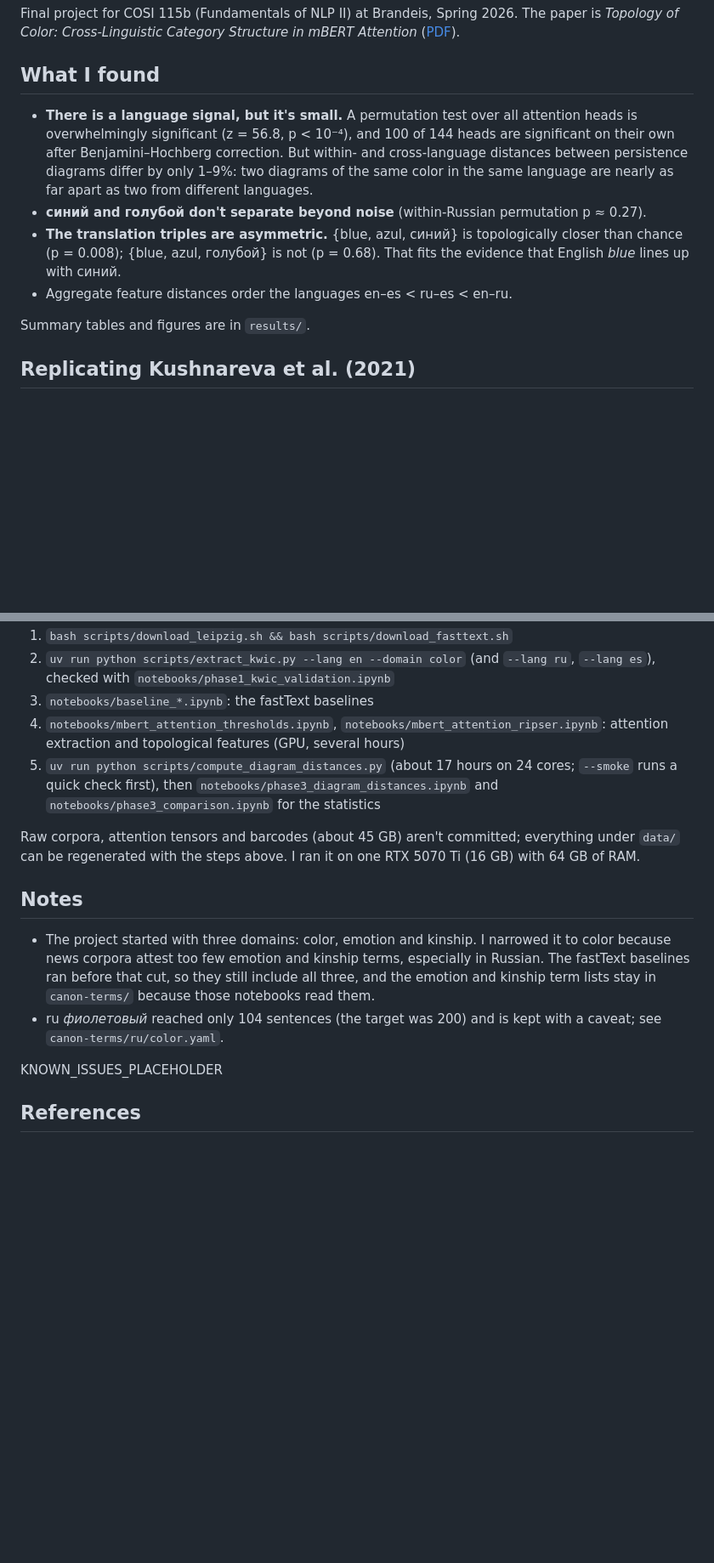
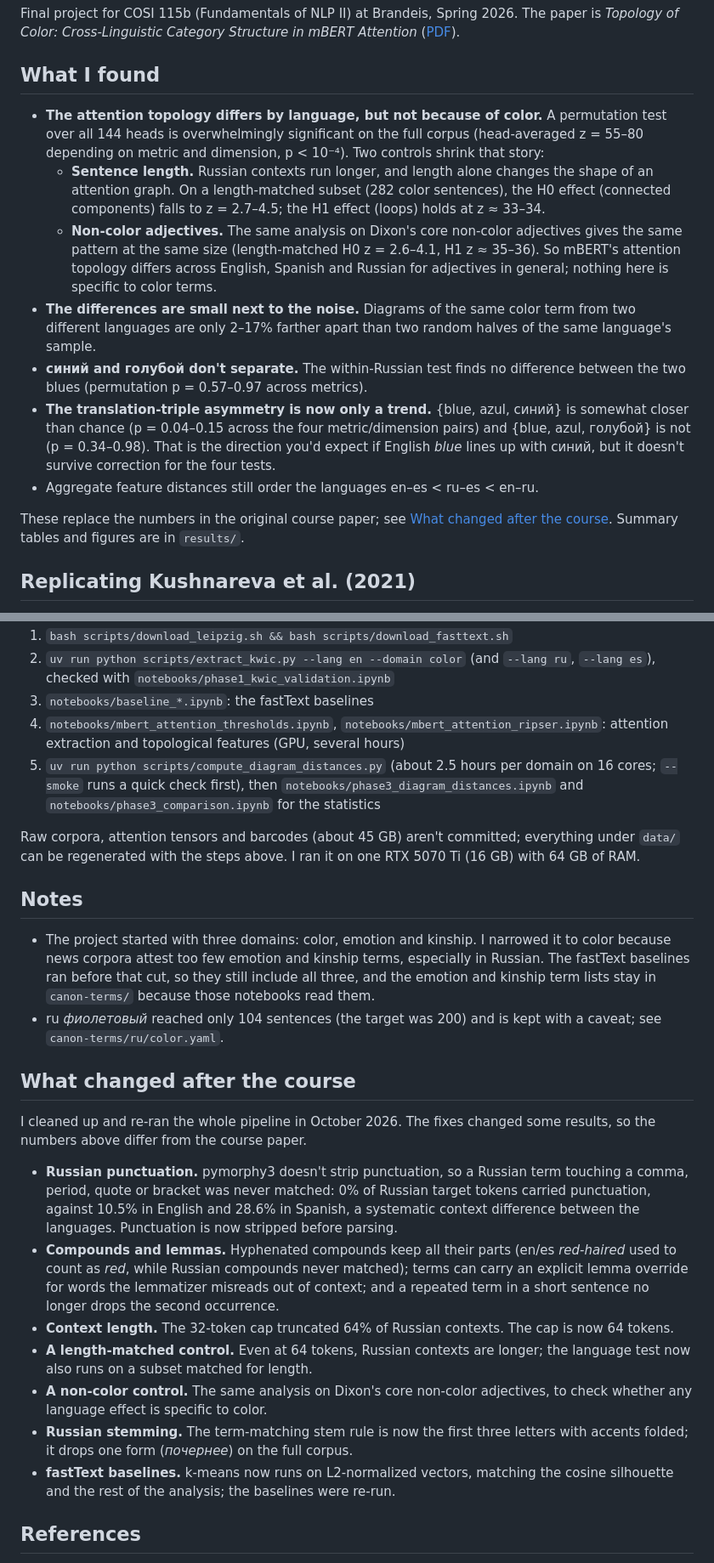
Before and after one commit to brezgis/ph-project, a Markdown page: README.md, 2 parts joined by grey strips. Shown at 85% size. GitHub-like rendering; blank space fills up the shorter version.

Commit message:
README: findings from the re-run; what changed after the course
Co-Authored-By: Claude Opus 5.5 <noreply@anthropic.com>

```diff
--- a/README.md
+++ b/README.md
@@ -15,18 +15,29 @@ Final project for COSI 115b (Fundamentals of NLP II) at Brandeis, Spring 2026. T
 
 ## What I found
 
-- **There is a language signal, but it's small.** A permutation test over all attention
-  heads is overwhelmingly significant (z = 56.8, p < 10⁻⁴), and 100 of 144 heads are
-  significant on their own after Benjamini–Hochberg correction. But within- and
-  cross-language distances between persistence diagrams differ by only 1–9%: two diagrams
-  of the same color in the same language are nearly as far apart as two from different
-  languages.
-- **синий and голубой don't separate beyond noise** (within-Russian permutation p ≈ 0.27).
-- **The translation triples are asymmetric.** {blue, azul, синий} is topologically closer
-  than chance (p = 0.008); {blue, azul, голубой} is not (p = 0.68). That fits the evidence
-  that English *blue* lines up with синий.
-- Aggregate feature distances order the languages en–es < ru–es < en–ru.
 
+- **The attention topology differs by language, but not because of color.** A permutation
+  test over all 144 heads is overwhelmingly significant on the full corpus (head-averaged
+  z = 55–80 depending on metric and dimension, p < 10⁻⁴). Two controls shrink that story:
+  - **Sentence length.** Russian contexts run longer, and length alone changes the shape of
+    an attention graph. On a length-matched subset (282 color sentences), the H0 effect
+    (connected components) falls to z = 2.7–4.5; the H1 effect (loops) holds at z ≈ 33–34.
+  - **Non-color adjectives.** The same analysis on Dixon's core non-color adjectives gives
+    the same pattern at the same size (length-matched H0 z = 2.6–4.1, H1 z ≈ 35–36). So
+    mBERT's attention topology differs across English, Spanish and Russian for adjectives in
+    general; nothing here is specific to color terms.
+- **The differences are small next to the noise.** Diagrams of the same color term from two
+  different languages are only 2–17% farther apart than two random halves of the same
+  language's sample.
+- **синий and голубой don't separate.** The within-Russian test finds no difference between
+  the two blues (permutation p = 0.57–0.97 across metrics).
+- **The translation-triple asymmetry is now only a trend.** {blue, azul, синий} is
+  somewhat closer than chance (p = 0.04–0.15 across the four metric/dimension pairs) and
+  {blue, azul, голубой} is not (p = 0.34–0.98). That is the direction you'd expect if
+  English *blue* lines up with синий, but it doesn't survive correction for the four tests.
+- Aggregate feature distances still order the languages en–es < ru–es < en–ru.
+
+These replace the numbers in the original course paper; see [What changed after the course](#what-changed-after-the-course).
 Summary tables and figures are in `results/`.
 
 ## Replicating Kushnareva et al. (2021)
@@ -77,7 +88,7 @@ Then, in order:
 3. `notebooks/baseline_*.ipynb`: the fastText baselines
 4. `notebooks/mbert_attention_thresholds.ipynb`, `notebooks/mbert_attention_ripser.ipynb`:
    attention extraction and topological features (GPU, several hours)
-5. `uv run python scripts/compute_diagram_distances.py` (about 17 hours on 24 cores; `--smoke`
+5. `uv run python scripts/compute_diagram_distances.py` (about 2.5 hours per domain on 16 cores; `--smoke`
    runs a quick check first), then `notebooks/phase3_diagram_distances.ipynb` and
    `notebooks/phase3_comparison.ipynb` for the statistics
 
@@ -94,7 +105,29 @@ with 64 GB of RAM.
 - ru *фиолетовый* reached only 104 sentences (the target was 200) and is kept with a caveat;
   see `canon-terms/ru/color.yaml`.
 
-KNOWN_ISSUES_PLACEHOLDER
+## What changed after the course
+
+I cleaned up and re-ran the whole pipeline in October 2026. The fixes changed some results,
+so the numbers above differ from the course paper.
+
+- **Russian punctuation.** pymorphy3 doesn't strip punctuation, so a Russian term touching
+  a comma, period, quote or bracket was never matched: 0% of Russian target tokens carried
+  punctuation, against 10.5% in English and 28.6% in Spanish, a systematic context
+  difference between the languages. Punctuation is now stripped before parsing.
+- **Compounds and lemmas.** Hyphenated compounds keep all their parts (en/es *red-haired*
+  used to count as *red*, while Russian compounds never matched); terms can carry an explicit
+  lemma override for words the lemmatizer misreads out of context; and a repeated term in a
+  short sentence no longer drops the second occurrence.
+- **Context length.** The 32-token cap truncated 64% of Russian contexts. The cap is now 64
+  tokens.
+- **A length-matched control.** Even at 64 tokens, Russian contexts are longer; the language
+  test now also runs on a subset matched for length.
+- **A non-color control.** The same analysis on Dixon's core non-color adjectives, to check
+  whether any language effect is specific to color.
+- **Russian stemming.** The term-matching stem rule is now the first three letters with
+  accents folded; it drops one form (*почернее*) on the full corpus.
+- **fastText baselines.** k-means now runs on L2-normalized vectors, matching the cosine
+  silhouette and the rest of the analysis; the baselines were re-run.
 
 ## References
 
```
